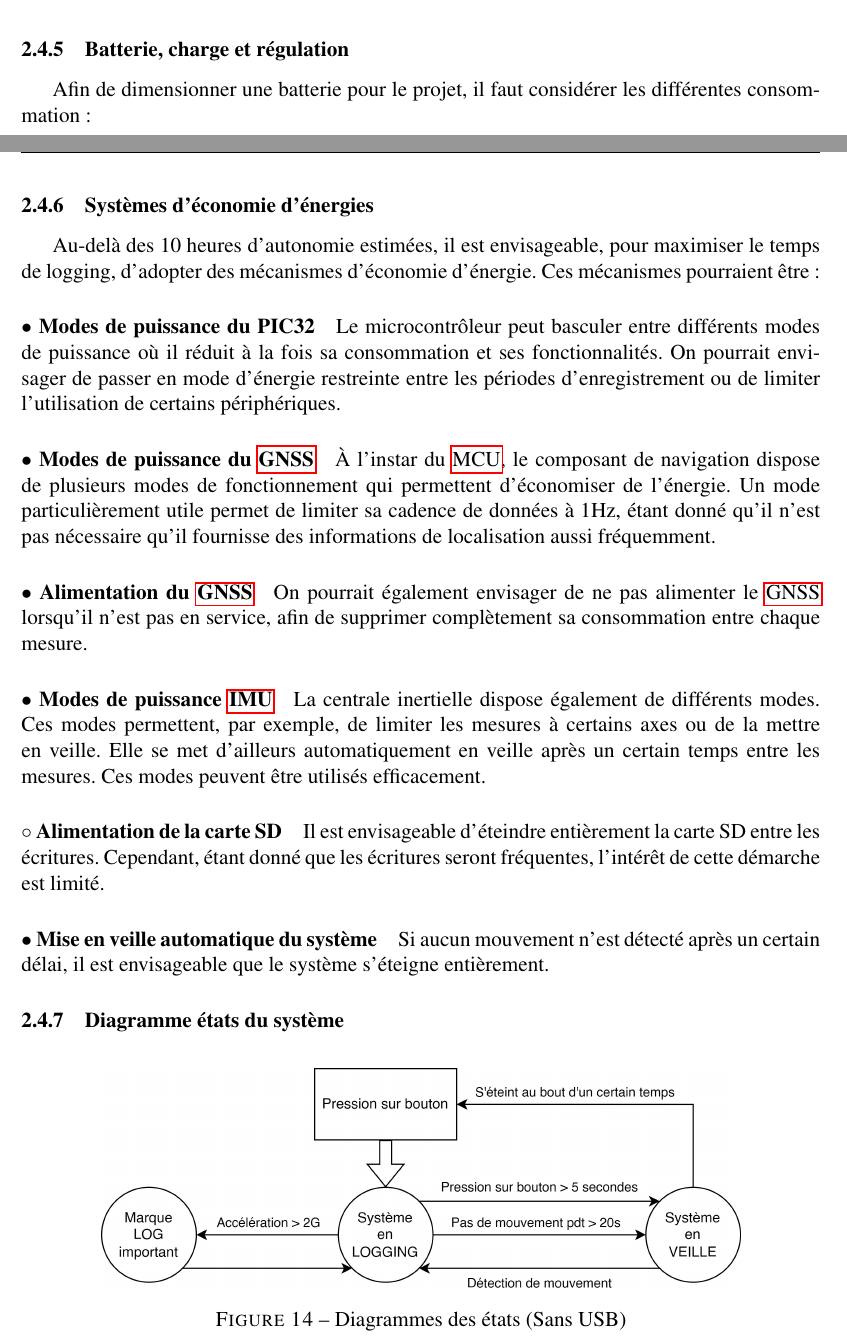
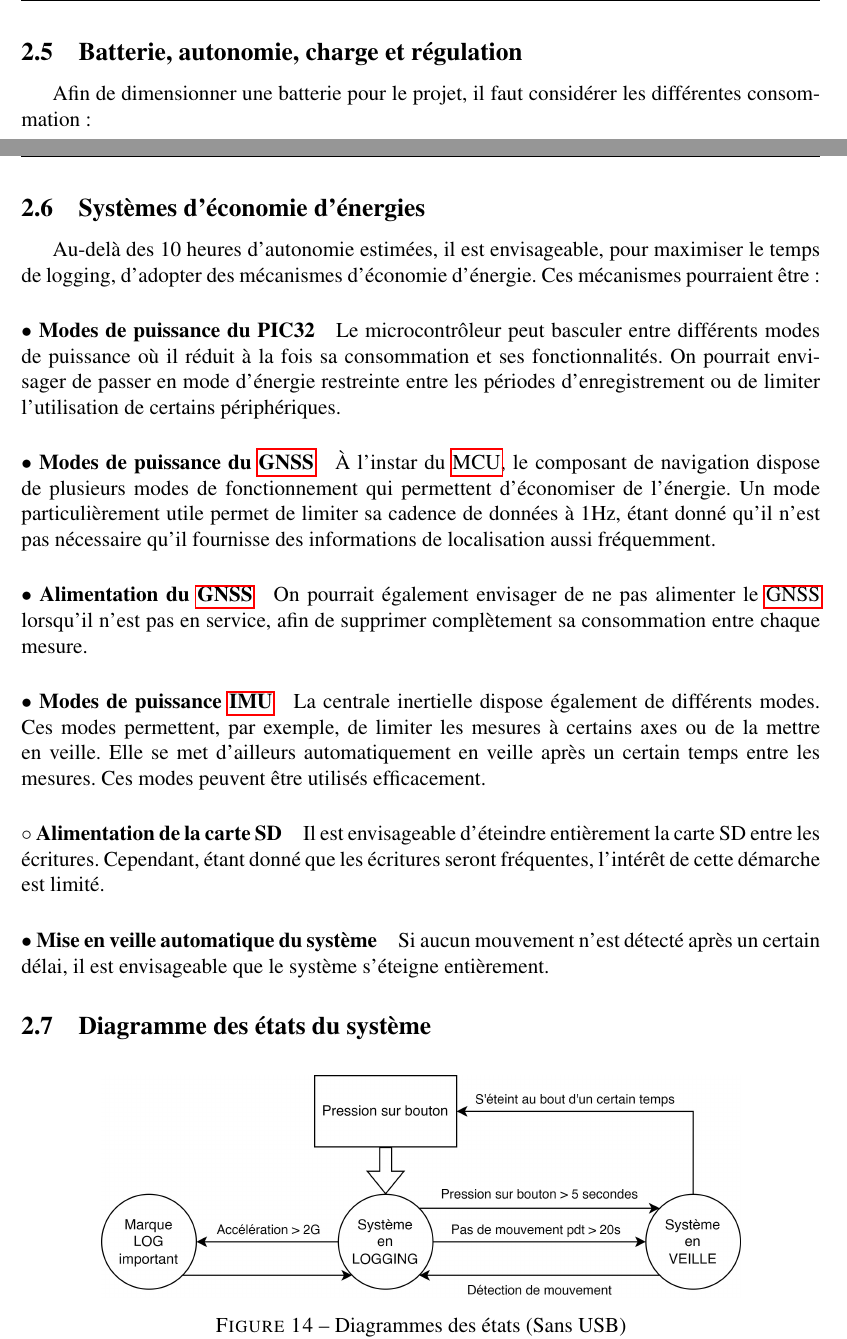
Before and after one commit to Ali-Z0/1924B_Miniaturized-Flight-Recorder, a LaTeX document (doc/rapport/main.tex, which reads doc/rapport/pages/1_Pre-etude.tex): two parts of pages 14 and 16 of 22, joined at a grey line, cut so that both start at the same text. Compiled offline with pdfLaTeX.

Commit message:
Rapport
Fin de pré-étude

```diff
--- a/doc/rapport/pages/1_Pre-etude.tex
+++ b/doc/rapport/pages/1_Pre-etude.tex
@@ -186,7 +186,7 @@ Nous estimons donc, que les données de vol des 8.5 dernières heures sont enreg
 
 \clearpage
 
-\subsubsection{Batterie, charge et régulation}
+\subsection{Batterie, autonomie, charge et régulation}
 Afin de dimensionner une batterie pour le projet, il faut considérer les différentes consommation :
 
 \begin{center}
@@ -263,7 +263,7 @@ Les inconvénients listés dans le tableau \ref{tab:inconvlion} posent un risque
 
 \clearpage
 
-\subsubsection{Systèmes d'économie d'énergies}
+\subsection{Systèmes d'économie d'énergies}
 
 Au-delà des 10 heures d'autonomie estimées, il est envisageable, pour maximiser le temps de logging, d'adopter des mécanismes d'économie d'énergie. Ces mécanismes pourraient être :
 
@@ -279,7 +279,7 @@ Au-delà des 10 heures d'autonomie estimées, il est envisageable, pour maximise
 
 \paragraph{$\bullet$ Mise en veille automatique du système} Si aucun mouvement n'est détecté après un certain délai, il est envisageable que le système s'éteigne entièrement.
 
-\subsubsection{Diagramme états du système}
+\subsection{Diagramme des états du système}
 
 \begin{figure}[h]
 	\centering
```
Also changed, not shown: doc/rapport/main.pdf, 4 other files.
